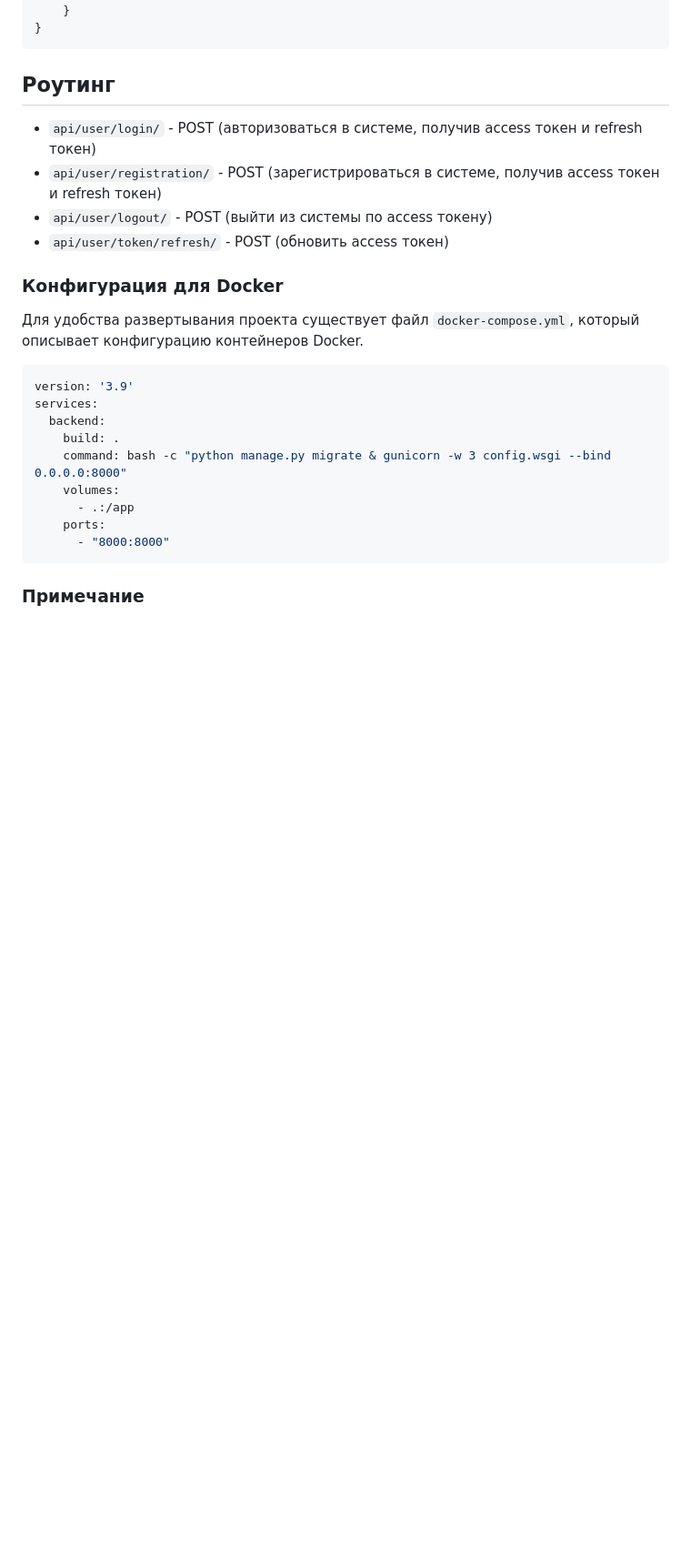
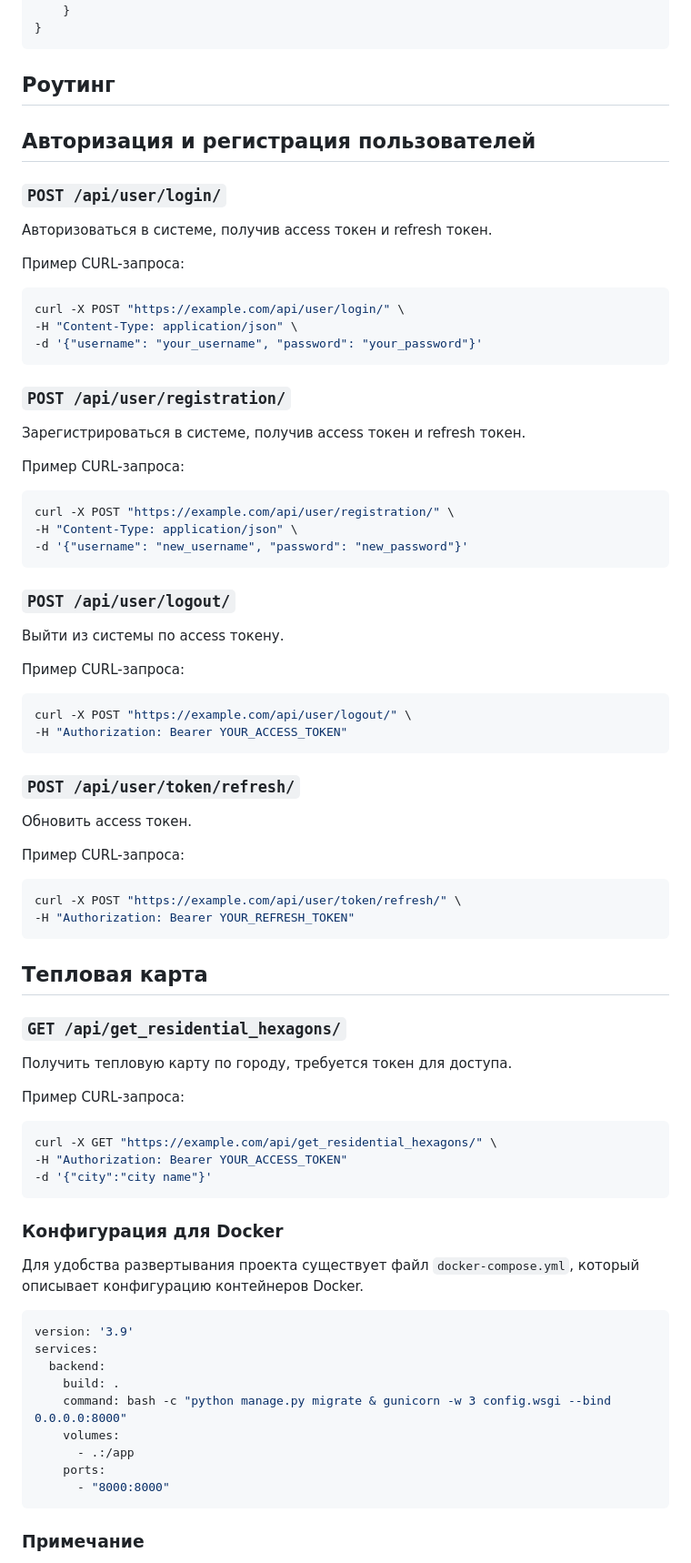
Before and after one commit to NorthGateVologda/NorthGateBackend, a Markdown page: README.md, the part around the change. Shown: that part at 91% size. Rendered like a GitHub page; blank space fills up the shorter version.

Commit message:
Update README.md
Изменил описание README

````diff
--- a/README.md
+++ b/README.md
@@ -63,10 +63,57 @@ DATABASES = {
 
 ## Роутинг
 
-- `api/user/login/` - POST (авторизоваться в системе, получив access токен и refresh токен)
-- `api/user/registration/` - POST (зарегистрироваться в системе, получив  access токен и refresh токен)
-- `api/user/logout/` - POST (выйти из системы по access токену)
-- `api/user/token/refresh/` - POST (обновить access токен)
+## Авторизация и регистрация пользователей
+
+### `POST /api/user/login/`
+Авторизоваться в системе, получив access токен и refresh токен.
+
+Пример CURL-запроса:
+```bash
+curl -X POST "https://example.com/api/user/login/" \
+-H "Content-Type: application/json" \
+-d '{"username": "your_username", "password": "your_password"}'
+```
+
+### `POST /api/user/registration/`
+Зарегистрироваться в системе, получив access токен и refresh токен.
+
+Пример CURL-запроса:
+```bash
+curl -X POST "https://example.com/api/user/registration/" \
+-H "Content-Type: application/json" \
+-d '{"username": "new_username", "password": "new_password"}'
+```
+
+### `POST /api/user/logout/`
+Выйти из системы по access токену.
+
+Пример CURL-запроса:
+```bash
+curl -X POST "https://example.com/api/user/logout/" \
+-H "Authorization: Bearer YOUR_ACCESS_TOKEN"
+```
+
+### `POST /api/user/token/refresh/`
+Обновить access токен.
+
+Пример CURL-запроса:
+```bash
+curl -X POST "https://example.com/api/user/token/refresh/" \
+-H "Authorization: Bearer YOUR_REFRESH_TOKEN"
+```
+
+## Тепловая карта
+
+### `GET /api/get_residential_hexagons/`
+Получить тепловую карту по городу, требуется токен для доступа.
+
+Пример CURL-запроса:
+```bash
+curl -X GET "https://example.com/api/get_residential_hexagons/" \
+-H "Authorization: Bearer YOUR_ACCESS_TOKEN"
+-d '{"city":"city name"}'
+```
 
 ### Конфигурация для Docker
 
````
